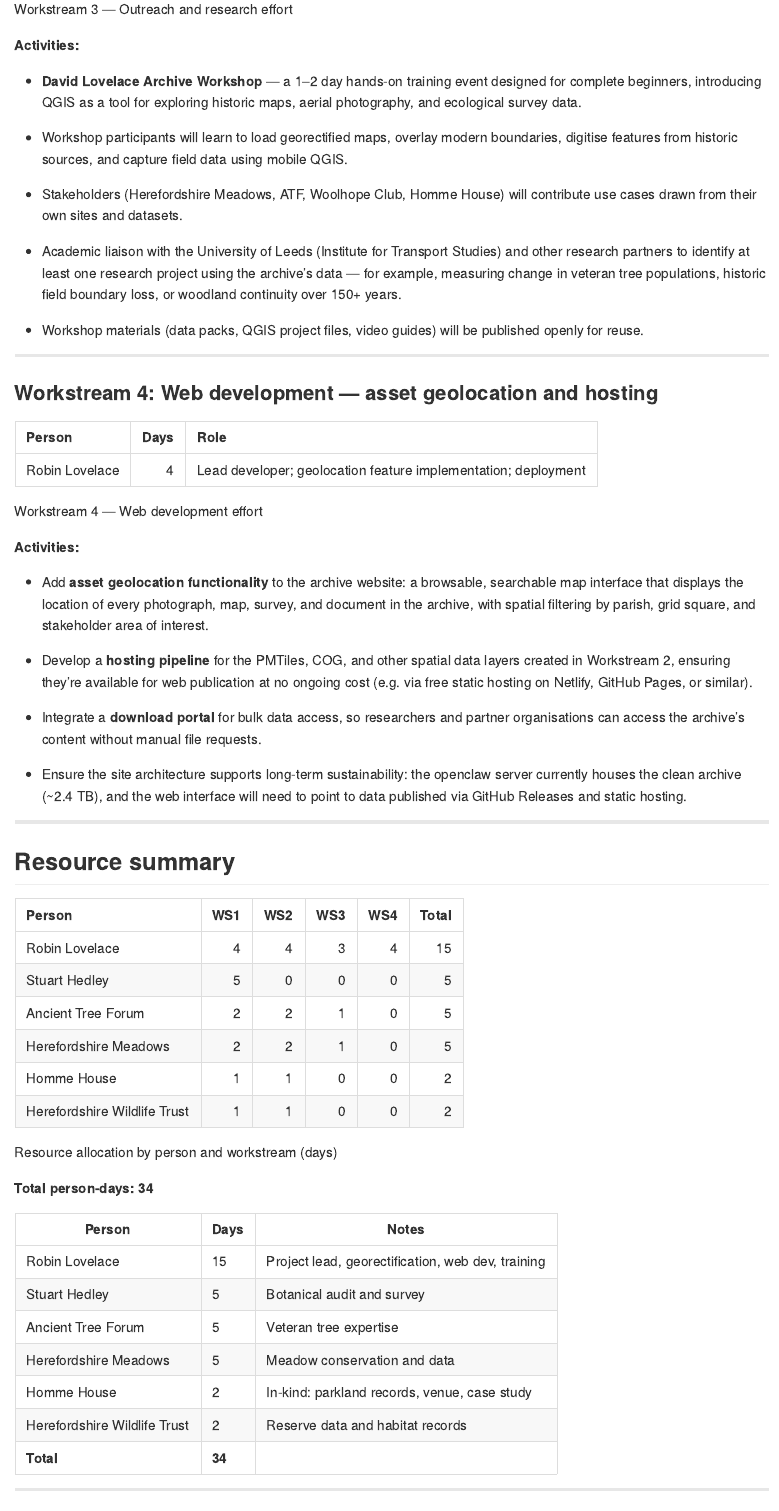
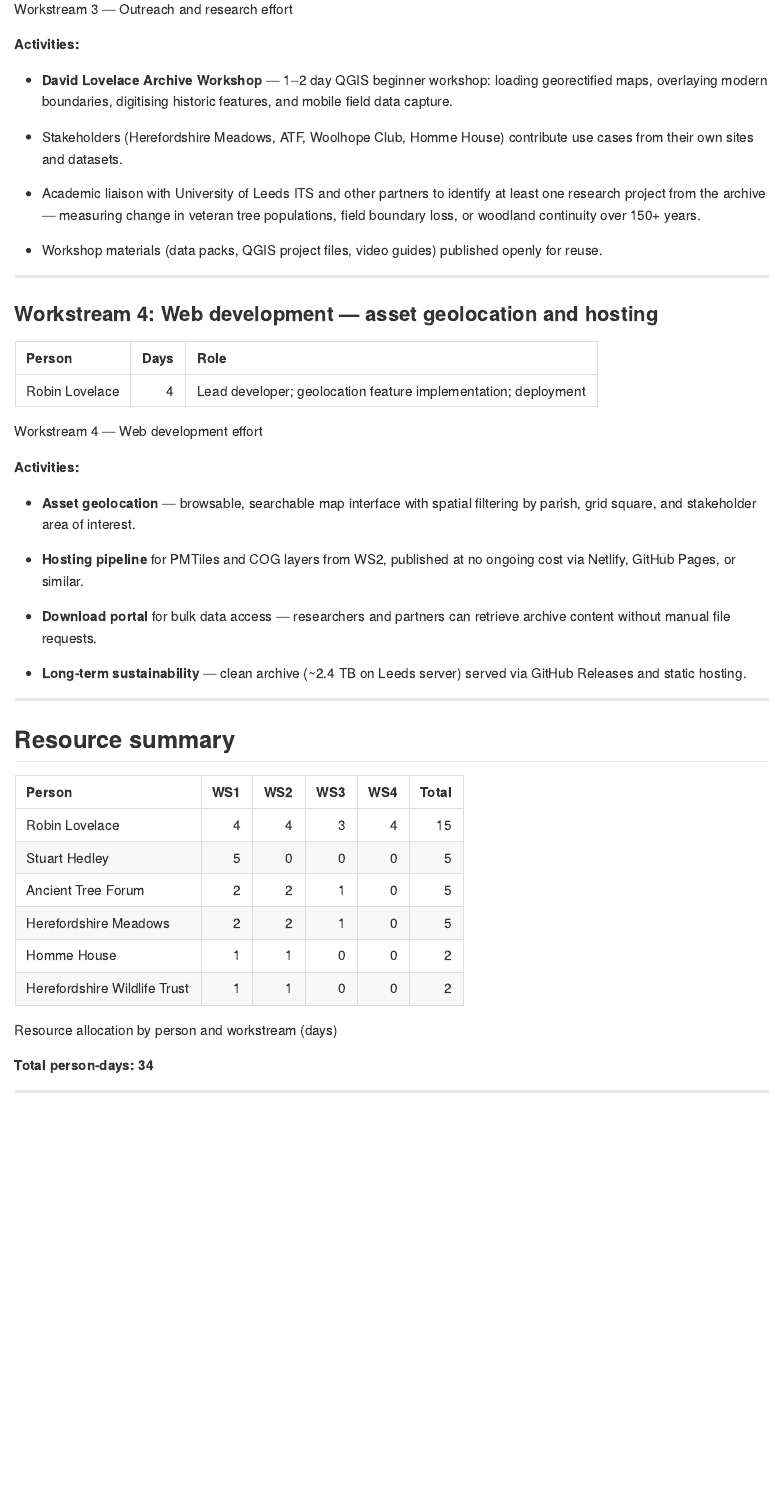
Before and after one commit to foss4lh/david-lovelace-archive, a Quarto document (docs/_bid.qmd): the page in a window 1100 px wide, from 3180 px down before the commit and from 2900 px down after it, so that both start at the same text. The pictures show the output file docs/_bid.md that the author committed with the source, drawn offline in the style of GitHub.

Commit message:
Concision pass and openclaw→Leeds server

````diff
--- a/docs/_bid.qmd
+++ b/docs/_bid.qmd
@@ -194,23 +183,18 @@ kable(ws3, caption = "Workstream 3 — Outreach and research effort")
 **Activities:**
 
-- **David Lovelace Archive Workshop** — a 1–2 day hands-on training event
-  designed for complete beginners, introducing QGIS as a tool for exploring
-  historic maps, aerial photography, and ecological survey data.
+- **David Lovelace Archive Workshop** — 1–2 day QGIS beginner workshop:
+  loading georectified maps, overlaying modern boundaries, digitising
+  historic features, and mobile field data capture.
 
-- Workshop participants will learn to load georectified maps, overlay modern
-  boundaries, digitise features from historic sources, and capture field data
-  using mobile QGIS.
+- Stakeholders (Herefordshire Meadows, ATF, Woolhope Club, Homme House)
+  contribute use cases from their own sites and datasets.
 
-- Stakeholders (Herefordshire Meadows, ATF, Woolhope Club, Homme House) will
-  contribute use cases drawn from their own sites and datasets.
-
-- Academic liaison with the University of Leeds (Institute for Transport
-  Studies) and other research partners to identify at least one research
-  project using the archive's data — for example, measuring change in
-  veteran tree populations, historic field boundary loss, or woodland
+- Academic liaison with University of Leeds ITS and other partners to
+  identify at least one research project from the archive — measuring
+  change in veteran tree populations, field boundary loss, or woodland
   continuity over 150+ years.
 
-- Workshop materials (data packs, QGIS project files, video guides) will be
+- Workshop materials (data packs, QGIS project files, video guides)
   published openly for reuse.
 
 ---
@@ -231,23 +215,17 @@ kable(ws4, caption = "Workstream 4 — Web development effort")
 
 **Activities:**
 
-- Add **asset geolocation functionality** to the archive website: a browsable,
-  searchable map interface that displays the location of every photograph, map,
-  survey, and document in the archive, with spatial filtering by parish, grid
-  square, and stakeholder area of interest.
+- **Asset geolocation** — browsable, searchable map interface with
+  spatial filtering by parish, grid square, and stakeholder area of interest.
 
-- Develop a **hosting pipeline** for the PMTiles, COG, and other spatial data
-  layers created in Workstream 2, ensuring they're available for web
-  publication at no ongoing cost (e.g. via free static hosting on Netlify,
-  GitHub Pages, or similar).
+- **Hosting pipeline** for PMTiles and COG layers from WS2,
+  published at no ongoing cost via Netlify, GitHub Pages, or similar.
 
-- Integrate a **download portal** for bulk data access, so researchers and
-  partner organisations can access the archive's content without manual file
-  requests.
+- **Download portal** for bulk data access — researchers and partners
+  can retrieve archive content without manual file requests.
 
-- Ensure the site architecture supports long-term sustainability: the openclaw
-  server currently houses the clean archive (~2.4 TB), and the web interface
-  will need to point to data published via GitHub Releases and static hosting.
+- **Long-term sustainability** — clean archive (~2.4 TB on Leeds
+  server) served via GitHub Releases and static hosting.
 
 ---
 
@@ -277,16 +255,6 @@ total_days <- sum(totals$Total)
 ```
 
 **Total person-days: `r total_days`**
-
-| Person | Days | Notes |
-|--------|------|-------|
-| Robin Lovelace | `r totals$Total[totals$Person == "Robin Lovelace"]` | Project lead, georectification, web dev, training |
-| Stuart Hedley | `r totals$Total[totals$Person == "Stuart Hedley"]` | Botanical audit and survey |
-| Ancient Tree Forum | `r totals$Total[totals$Person == "Ancient Tree Forum"]` | Veteran tree expertise |
-| Herefordshire Meadows | `r totals$Total[totals$Person == "Herefordshire Meadows"]` | Meadow conservation and data |
-| Homme House | `r totals$Total[totals$Person == "Homme House"]` | In-kind: parkland records, venue, case study |
-| Herefordshire Wildlife Trust | `r totals$Total[totals$Person == "Herefordshire Wildlife Trust"]` | Reserve data and habitat records |
-| **Total** | **`r total_days`** | |
 
 ---
 
````
Also changed, not shown: docs/_bid.md, docs/_bid.qmd (55 more changed lines).
